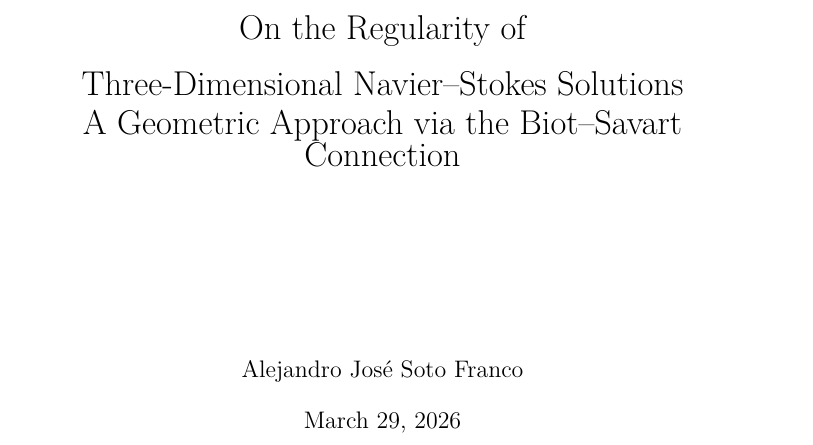
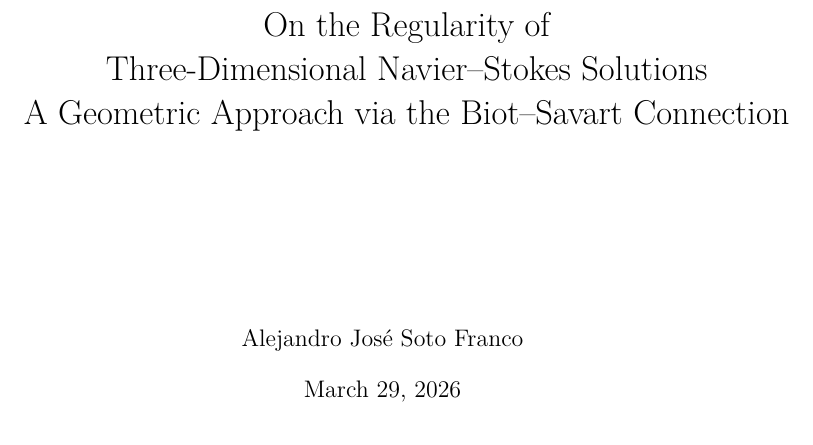
Before and after one commit to alejandro-soto-franco/navier-stokes, a LaTeX book (latex/main.tex): part of page 1 of 26, cut so that both start at the same text. Compiled offline with XeLaTeX.

Commit message:
fix: uniform vertical spacing between all title lines
Use tabular to enforce exactly 6pt between each line, preventing
baselineskip variation from producing unequal gaps.

```diff
--- a/latex/main.tex
+++ b/latex/main.tex
@@ -10,9 +10,11 @@
   \centering
   \vspace*{\stretch{2}}
 
-  {\LARGE On the Regularity of\\[6pt]
-   Three-Dimensional Navier--Stokes Solutions\\[6pt]
-   A Geometric Approach via the Biot--Savart Connection}
+  \begin{tabular}{@{}c@{}}
+    {\LARGE On the Regularity of} \\[6pt]
+    {\LARGE Three-Dimensional Navier--Stokes Solutions} \\[6pt]
+    {\LARGE A Geometric Approach via the Biot--Savart Connection}
+  \end{tabular}
 
   \vspace{\stretch{1}}
 
```
